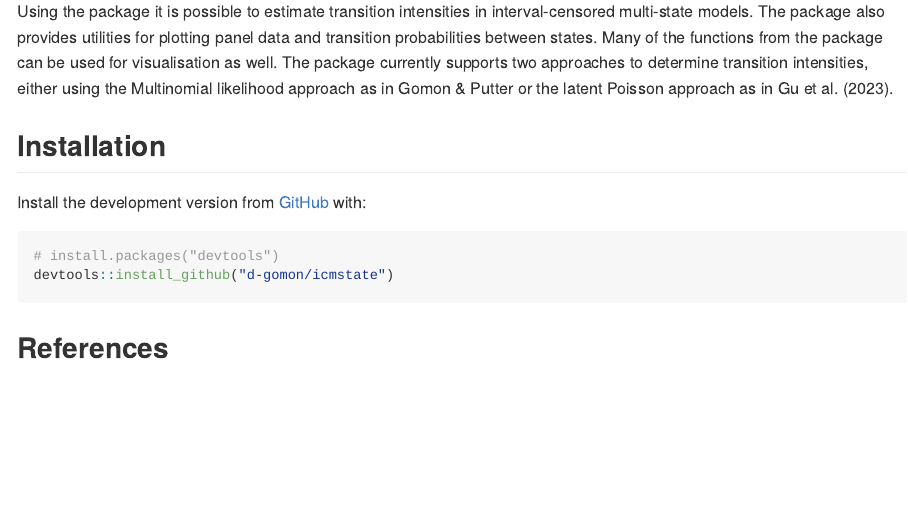
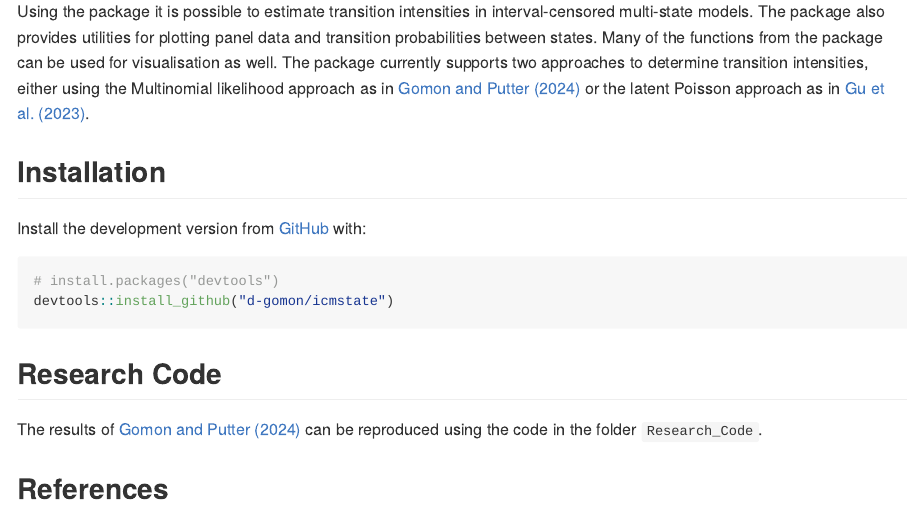
Before and after one commit to d-gomon/icmstate, an R Markdown document (README.Rmd): the page in a window 1100 px wide, from 200 px down. The pictures show the output file README.md that the author committed with the source, drawn offline in the style of GitHub; badge pictures from the web are left out.

Commit message:
Updated Readme for github

````diff
--- a/README.Rmd
+++ b/README.Rmd
@@ -33,7 +33,7 @@ knitr::opts_chunk$set(
 
 # Interval-Censored Multi-STATE modelling (icmstate)
 
-Using the \pkg{icmstate} package it is possible to estimate transition intensities in interval-censored multi-state models. The package also provides utilities for plotting panel data and transition probabilities between states. Many of the functions from the \pkg{mstate} package can be used for visualisation as well. The package currently supports two approaches to determine transition intensities, either using the Multinomial likelihood approach as in Gomon \& Putter or the latent Poisson approach as in Gu et al. (2023).
+Using the \pkg{icmstate} package it is possible to estimate transition intensities in interval-censored multi-state models. The package also provides utilities for plotting panel data and transition probabilities between states. Many of the functions from the \pkg{mstate} package can be used for visualisation as well. The package currently supports two approaches to determine transition intensities, either using the Multinomial likelihood approach as in [Gomon and Putter (2024)](https://doi.org/10.48550/arXiv.2409.07176) or the latent Poisson approach as in [Gu et al. (2023)](https://doi.org/10.1093/biomet/asad073).
 
 
 
@@ -49,6 +49,9 @@ devtools::install_github("d-gomon/icmstate")
 ```
 
 
+## Research Code
+
+The results of [Gomon and Putter (2024)](https://doi.org/10.48550/arXiv.2409.07176) can be reproduced using the code in the folder `Research_Code`.
 
 
 ## References
````
Also changed, not shown: README.md.
